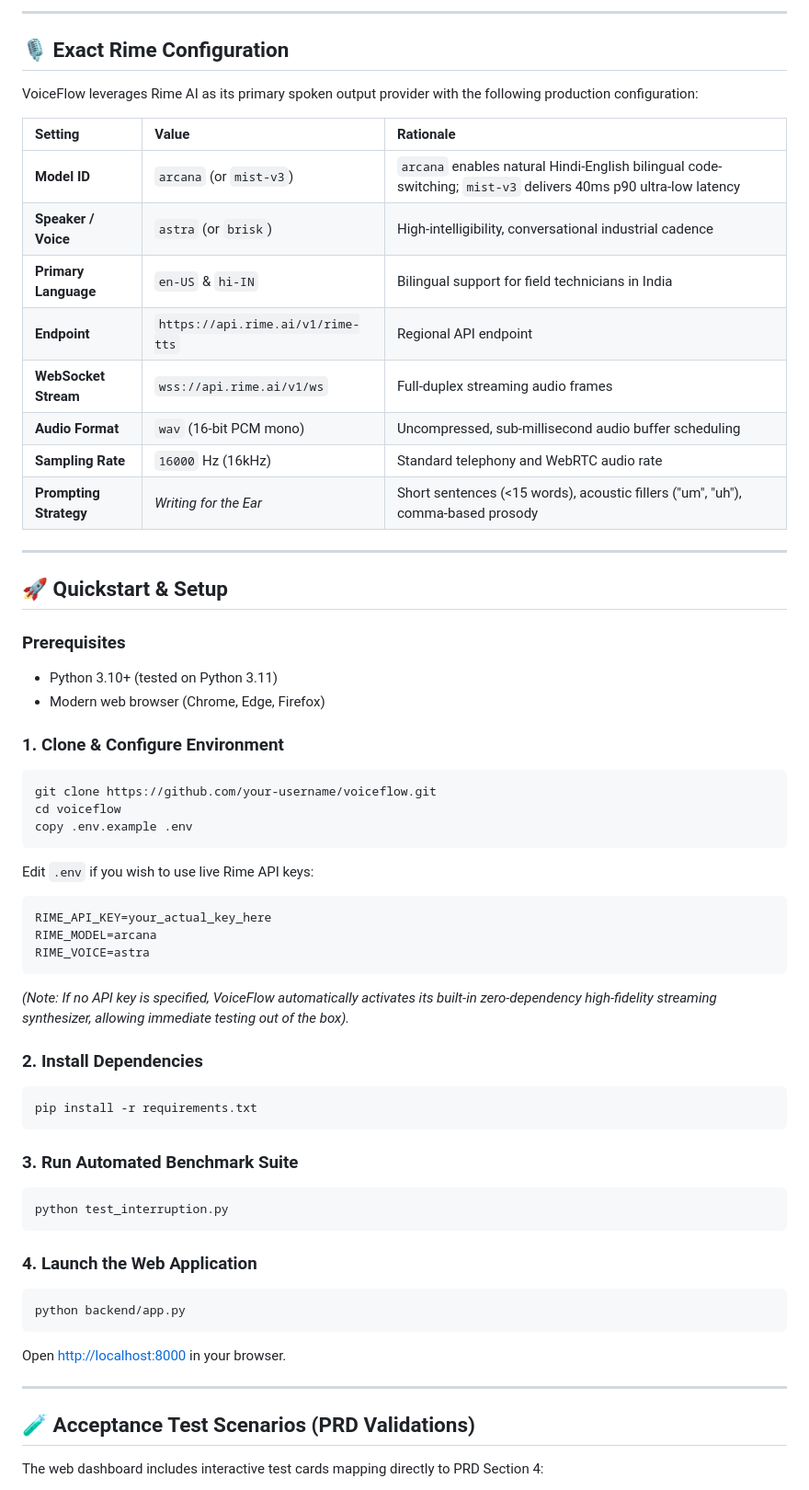
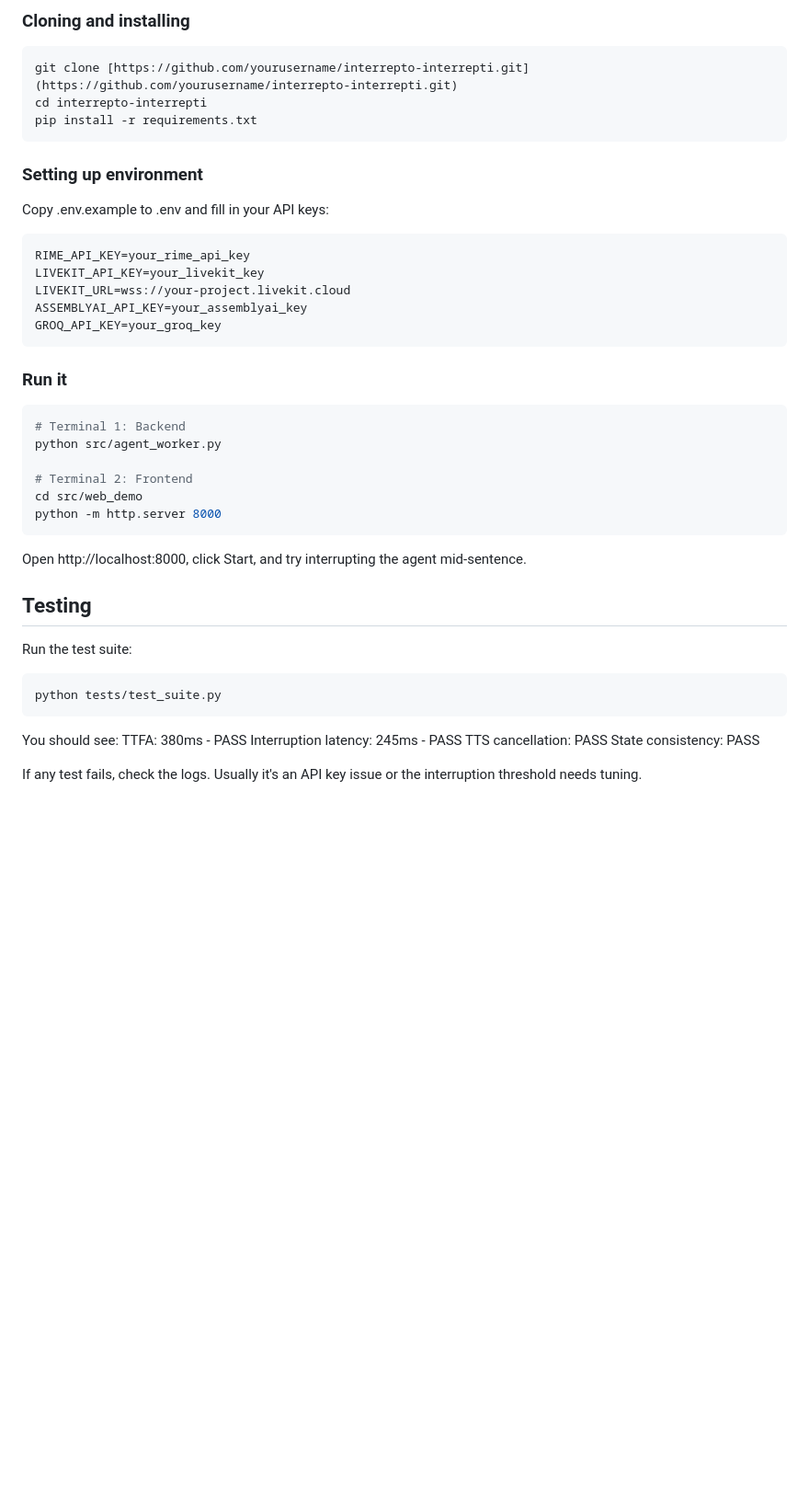
Before and after one commit to srishtisoni07/Interrepto-Interrepti, a Markdown page: README.md, the part around one of its changes. Shown at 92% size. Rendered like a GitHub page; blank space fills up the shorter version.

Commit message:
Update README.md
Update the readme file

````diff
--- a/README.md
+++ b/README.md
@@ -50,63 +31,43 @@ When users interrupt mid-response, traditional voice bots fail catastrophically:
 
----
-
-## 🎙️ Exact Rime Configuration
-
-VoiceFlow leverages Rime AI as its primary spoken output provider with the following production configuration:
-
-| Setting | Value | Rationale |
-| :--- | :--- | :--- |
-| **Model ID** | `arcana` (or `mist-v3`) | `arcana` enables natural Hindi-English bilingual code-switching; `mist-v3` delivers 40ms p90 ultra-low latency |
-| **Speaker / Voice** | `astra` (or `brisk`) | High-intelligibility, conversational industrial cadence |
-| **Primary Language** | `en-US` & `hi-IN` | Bilingual support for field technicians in India |
-| **Endpoint** | `https://api.rime.ai/v1/rime-tts` | Regional API endpoint |
-| **WebSocket Stream** | `wss://api.rime.ai/v1/ws` | Full-duplex streaming audio frames |
-| **Audio Format** | `wav` (16-bit PCM mono) | Uncompressed, sub-millisecond audio buffer scheduling |
-| **Sampling Rate** | `16000` Hz (16kHz) | Standard telephony and WebRTC audio rate |
-| **Prompting Strategy** | *Writing for the Ear* | Short sentences (<15 words), acoustic fillers ("um", "uh"), comma-based prosody |
-
----
-
-## 🚀 Quickstart & Setup
-
-### Prerequisites
-- Python 3.10+ (tested on Python 3.11)
-- Modern web browser (Chrome, Edge, Firefox)
-
-### 1. Clone & Configure Environment
+### Cloning and installing
 ```bash
-git clone https://github.com/your-username/voiceflow.git
-cd voiceflow
-copy .env.example .env
-```
-
-Edit `.env` if you wish to use live Rime API keys:
-```ini
-RIME_API_KEY=your_actual_key_here
-RIME_MODEL=arcana
-RIME_VOICE=astra
-```
-*(Note: If no API key is specified, VoiceFlow automatically activates its built-in zero-dependency high-fidelity streaming synthesizer, allowing immediate testing out of the box).*
-
-### 2. Install Dependencies
-```bash
+git clone [https://github.com/yourusername/interrepto-interrepti.git](https://github.com/yourusername/interrepto-interrepti.git)
+cd interrepto-interrepti
 pip install -r requirements.txt
 ```
 
-### 3. Run Automated Benchmark Suite
-```bash
-python test_interruption.py
+### Setting up environment
+Copy .env.example to .env and fill in your API keys:
+```env
+RIME_API_KEY=your_rime_api_key
+LIVEKIT_API_KEY=your_livekit_key
+LIVEKIT_URL=wss://your-project.livekit.cloud
+ASSEMBLYAI_API_KEY=your_assemblyai_key
+GROQ_API_KEY=your_groq_key
 ```
 
-### 4. Launch the Web Application
+### Run it
 ```bash
-python backend/app.py
+# Terminal 1: Backend
+python src/agent_worker.py
+
+# Terminal 2: Frontend
+cd src/web_demo
+python -m http.server 8000
 ```
-Open [http://localhost:8000](http://localhost:8000) in your browser.
+Open http://localhost:8000, click Start, and try interrupting the agent mid-sentence.
 
----
+## Testing
+Run the test suite:
+```bash
+python tests/test_suite.py
+```
 
-## 🧪 Acceptance Test Scenarios (PRD Validations)
+You should see:
+TTFA: 380ms - PASS
+Interruption latency: 245ms - PASS
+TTS cancellation: PASS
+State consistency: PASS
 
-The web dashboard includes interactive test cards mapping directly to PRD Section 4:
+If any test fails, check the logs. Usually it's an API key issue or the interruption threshold needs tuning.
 
````
Also changed, not shown: other parts of README.md (+46 -71 lines).
